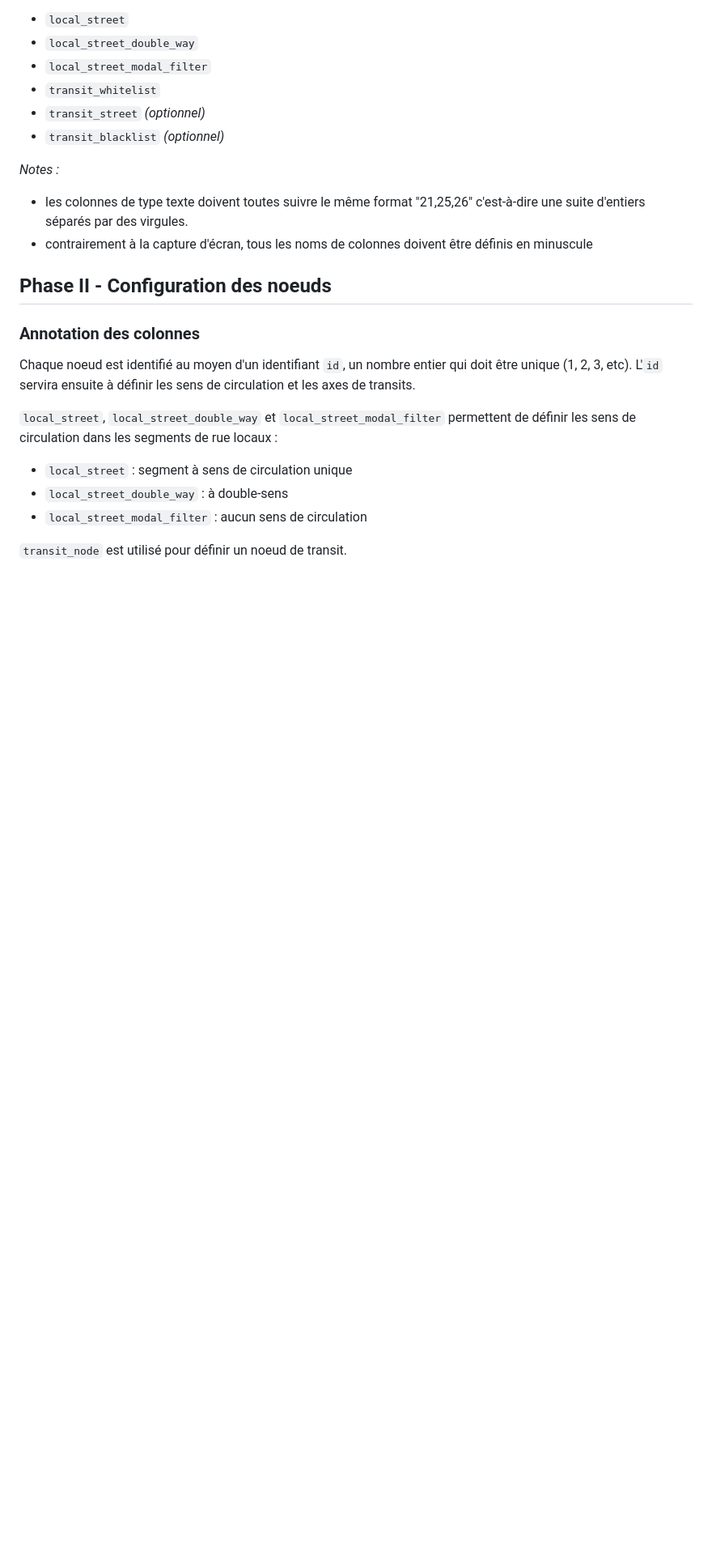
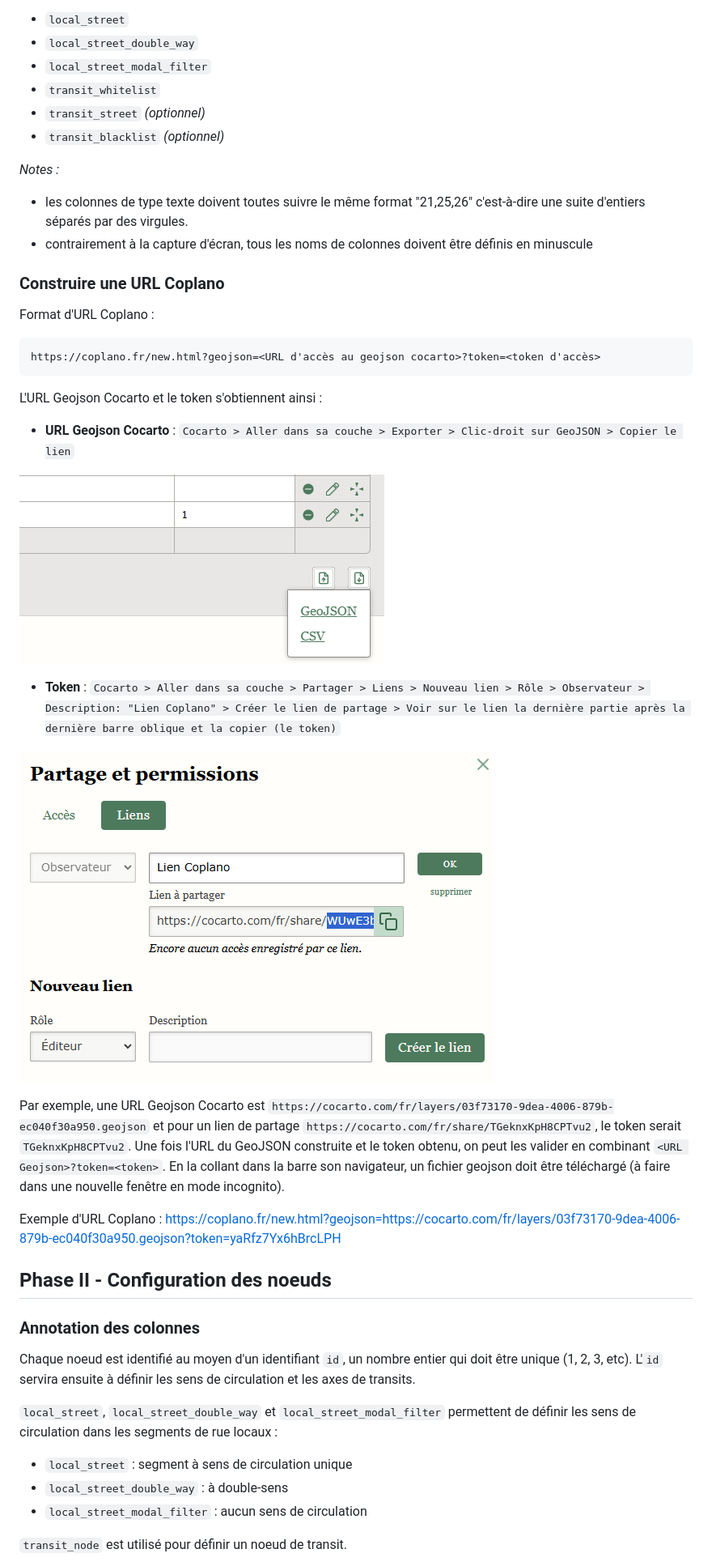
Before and after one commit to ParisEnSelle/coplano, a Markdown page: README.md, the part around the change printed below. Shown: that part at 81% size. Rendered like a GitHub page; pictures changed too: assets/cocarto-geojson-link.png (added), assets/cocarto-token.png (added); blank space fills up the shorter version.

Commit message:
README.md: describe how to build a Coplano URL connected to Cocarto

```diff
--- a/README.md
+++ b/README.md
@@ -55,6 +55,24 @@ Type texte:
 - les colonnes de type texte doivent toutes suivre le même format "21,25,26" c'est-à-dire une suite d'entiers séparés par des virgules.
 - contrairement à la capture d'écran, tous les noms de colonnes doivent être définis en minuscule
 
+### Construire une URL Coplano
+
+Format d'URL Coplano :
+
+    https://coplano.fr/new.html?geojson=<URL d'accès au geojson cocarto>?token=<token d'accès>
+
+L'URL Geojson Cocarto et le token s'obtiennent ainsi :
+- **URL Geojson Cocarto** : `Cocarto > Aller dans sa couche > Exporter > Clic-droit sur GeoJSON > Copier le lien`
+
+![Site cocarto: URL](assets/cocarto-geojson-link.png)
+
+- **Token** : `Cocarto > Aller dans sa couche > Partager > Liens > Nouveau lien > Rôle > Observateur > Description: "Lien Coplano" > Créer le lien de partage > Voir sur le lien la dernière partie après la dernière barre oblique et la copier (le token)`
+
+![Site cocarto: token](assets/cocarto-token.png)
+
+Par exemple, une URL Geojson Cocarto est `https://cocarto.com/fr/layers/03f73170-9dea-4006-879b-ec040f30a950.geojson` et pour un lien de partage `https://cocarto.com/fr/share/TGeknxKpH8CPTvu2`, le token serait `TGeknxKpH8CPTvu2`. Une fois l'URL du GeoJSON construite et le token obtenu, on peut les valider en combinant `<URL Geojson>?token=<token>`. En la collant dans la barre son navigateur, un fichier geojson doit être téléchargé (à faire dans une nouvelle fenêtre en mode incognito).
+
+Exemple d'URL Coplano : https://coplano.fr/new.html?geojson=https://cocarto.com/fr/layers/03f73170-9dea-4006-879b-ec040f30a950.geojson?token=yaRfz7Yx6hBrcLPH
 
 ## Phase II - Configuration des noeuds
 
```
Also changed, not shown: other parts of README.md (+1 -1 lines), 1 other file.
